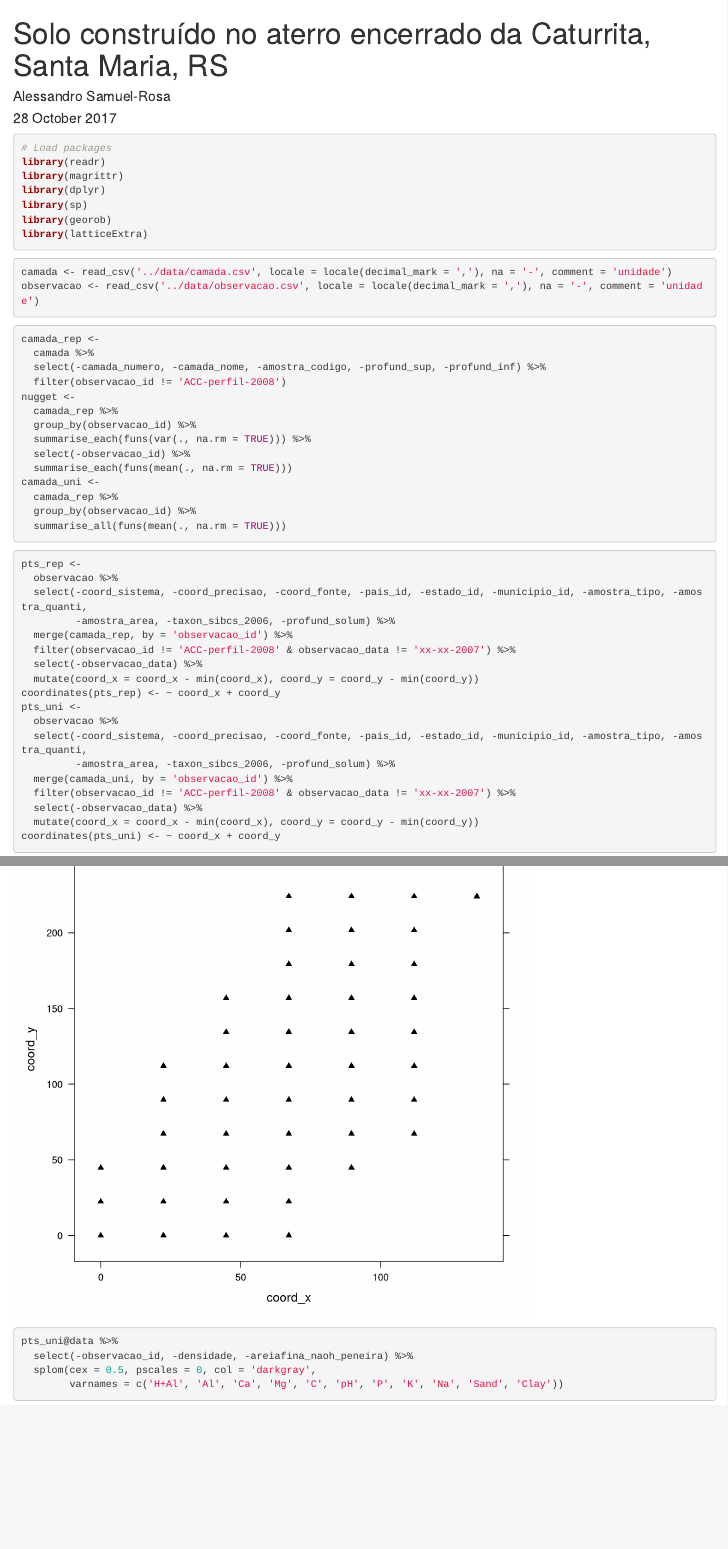
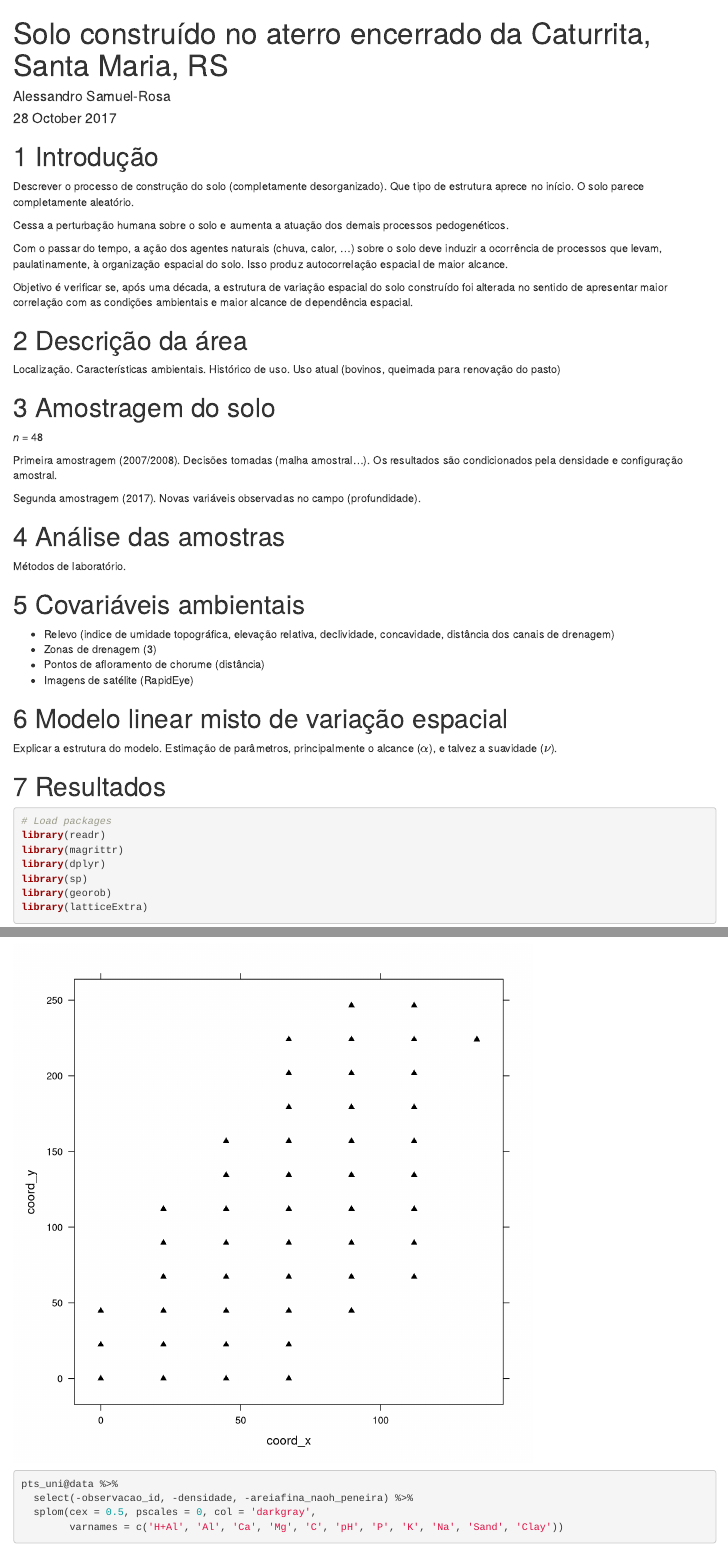
Before and after one commit to samuel-rosa/aterro-caturrita, an R Markdown document (code/main.Rmd): the page in a window 1100 px wide, from its top, and a second part further down, joined at a grey line. Rendered offline with R 4.5, knitr and Pandoc, with nearby package versions; some code elsewhere in the file could not run offline.

Commit message:
criação da estrutura do documento

````diff
--- a/code/main.Rmd
+++ b/code/main.Rmd
@@ -6,6 +6,53 @@ date: "28 October 2017"
 # csl:
 output: bookdown::html_document2
 ---
+
+# Introdução
+
+Descrever o processo de construção do solo (completamente desorganizado). Que tipo de estrutura aprece no
+início. O solo parece completamente aleatório.
+
+Cessa a perturbação humana sobre o solo e aumenta a atuação dos demais processos pedogenéticos.
+
+Com o passar do tempo, a ação dos agentes naturais (chuva, calor, ...) sobre o solo deve induzir a ocorrência
+de processos que levam, paulatinamente, à organização espacial do solo. Isso produz autocorrelação espacial
+de maior alcance.
+
+Objetivo é verificar se, após uma década, a estrutura de variação espacial do solo construído foi alterada no
+sentido de apresentar maior correlação com as condições ambientais e maior alcance de dependência espacial.
+
+# Descrição da área
+
+Localização. Características ambientais. Histórico de uso. Uso atual (bovinos, queimada para renovação do
+pasto)
+
+# Amostragem do solo
+
+*n* = 48
+
+Primeira amostragem (2007/2008). Decisões tomadas (malha amostral...). Os resultados são condicionados pela
+densidade e configuração amostral.
+
+Segunda amostragem (2017). Novas variáveis observadas no campo (profundidade).
+
+# Análise das amostras
+
+Métodos de laboratório.
+
+# Covariáveis ambientais
+
+* Relevo (indice de umidade topográfica, elevação relativa, declividade, concavidade, distância dos canais
+  de drenagem)
+* Zonas de drenagem (3)
+* Pontos de afloramento de chorume (distância)
+* Imagens de satélite (RapidEye)
+
+# Modelo linear misto de variação espacial
+
+Explicar a estrutura do modelo. Estimação de parâmetros, principalmente o alcance ($\alpha$), e talvez a
+suavidade ($\nu$).
+
+# Resultados
 
 ```{r, eval=FALSE, echo=FALSE}
 # Render document
````
Also changed, not shown: code/main.Rmd (8 more changed lines).
